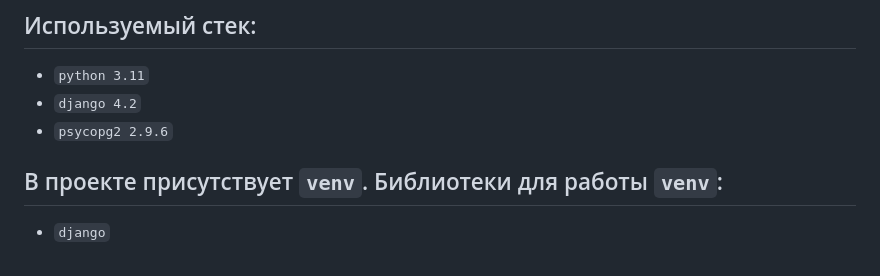
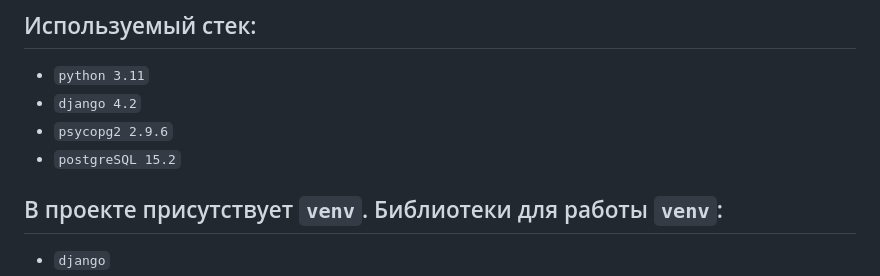
Before and after one commit to piplofen/web_developer, a Markdown page: README.md, the part around the change. Rendered like a GitHub page.

Commit message:
piplofen

```diff
--- a/README.md
+++ b/README.md
@@ -4,6 +4,7 @@
 - `python 3.11`
 - `django 4.2`
 - `psycopg2 2.9.6`
+- `postgreSQL 15.2`
 
 ## В проекте присутствует `venv`. Библиотеки для работы `venv`:
 - `django`
```
